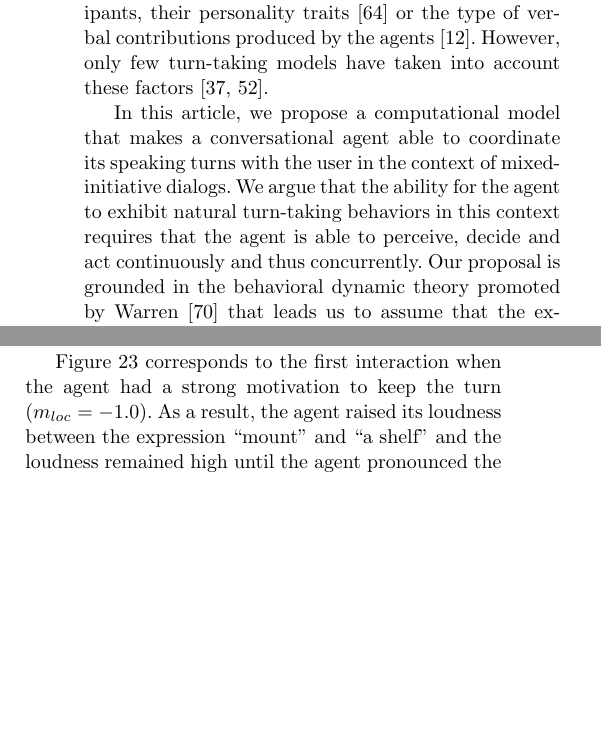
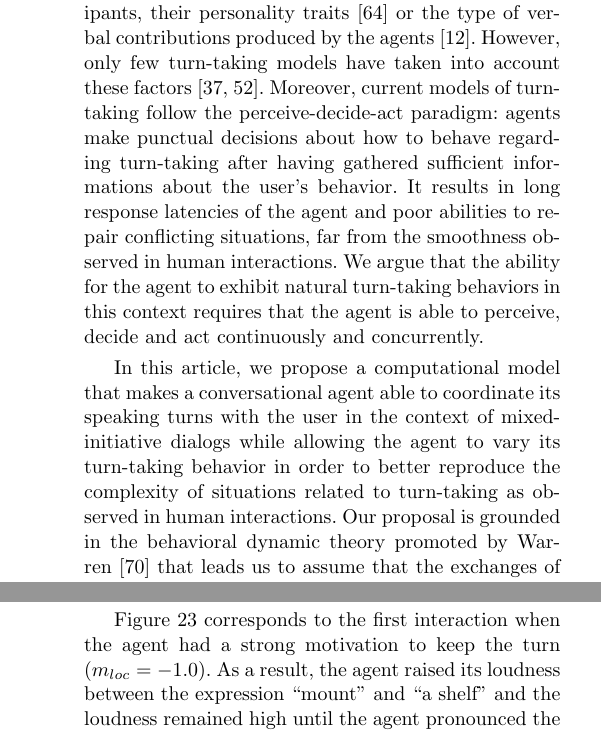
Before and after one commit to MaJeg/jmui, a LaTeX paper (jmui.tex, which reads intro_gene.tex): two parts of the columns of pages 2 and 17 of 25 before the commit and two parts of the columns of pages 2 and 18 of 25 after it, joined at a grey line, cut so that both start at the same text, the shorter picture padded with empty space. Compiled offline with pdfLaTeX.

Commit message:
Modification question de recherche introduction

```diff
--- a/intro_gene.tex
+++ b/intro_gene.tex
@@ -25,12 +25,11 @@ To ensure natural interactions with the user, embodied conversational agents sho
 and the ability to repair conflicting situations where both participants try to have the turn at the same time \citep{thorisson_natural_2002}.
 
 Several authors have contributed to endow conversational agents with natural turn-taking behaviors \citep{thorisson_natural_2002,raux_optimizing_2012,jonsdottir_distributed_2013}. However, user-agent turn-taking is still non-natural, far from what can be observed in human conversations. Indeed, agent's decisions towards turn-taking are often controlled by simple rules: never speak at the same time the user is speaking, when the user barges in, stop speaking to let the user speak, and take the turn as soon as possible after the user's end of turn \citep{ter_maat_how_2010}. Real conversations are more complex: short speech overlaps are not so rare and conflictual situations, where both participants wants to have the floor at the same time are also common. Moreover the durations of silence between two turns are highly variable. This large variety of situations comes from different conversational factors, such as the interpersonal attitudes of the participants, their personality traits \citep{ter_maat_how_2010} or the type of verbal contributions produced by the agents \citep{cafaro_effects_2016}. However, only few turn-taking models have taken into account these factors \citep{lessmann_towards_2004,ravenet_conversational_2015}.
-%Moreover, these limitations come from the perceive-decide-act paradigm used in these models: agents make punctual decisions about how to behave regarding turn-taking after having gathered sufficient informations about the user's behavior. It results in long response latencies of the agent and poor abilities to repair conflicting situations.
+Moreover, current models of turn-taking follow the perceive-decide-act paradigm: agents make punctual decisions about how to behave regarding turn-taking after having gathered sufficient informations about the user's behavior. It results in long response latencies of the agent and poor abilities to repair conflicting situations, far from the smoothness observed in human interactions. We argue that the ability for the agent to exhibit natural turn-taking behaviors in this context requires that the agent is able to perceive, decide and act continuously and concurrently.
 
 %We argue that, in order to achieve seamlessness in user-agent interactions, agent behavior towards turn-taking should not be the result of punctual decisions based on simple rules, but an emergent result of a continuous mutual influence between participants.
 
-In this article, we propose a computational model that makes a conversational agent able to coordinate its speaking turns with the user in the context of mixed-initiative dialogs.
-We argue that the ability for the agent to exhibit natural turn-taking behaviors in this context requires that the agent is able to perceive, decide and act continuously and thus concurrently.
+In this article, we propose a computational model that makes a conversational agent able to coordinate its speaking turns with the user in the context of mixed-initiative dialogs while allowing the agent to vary its turn-taking behavior in order to better reproduce the complexity of situations related to turn-taking as observed in human interactions.
 Our proposal is grounded in the behavioral dynamic theory promoted by Warren \cite{warren_dynamics_2006} that leads us to assume that the exchanges of turns are not under the control of one single participant, but result in their sensory-motor coupling: both participants are continuously adapting their production of verbal and nonverbal signals, according to the current behavior of their partner. Therefore the coordination of the speaking turns is an emergent property of the interaction, in the sense of \cite{warren_dynamics_2006}.
 
 %The simulation of agent-agent interactions highlights the ability of the model to reproduce qualitatively situations observed during human conversations and reported in the literature.
```
